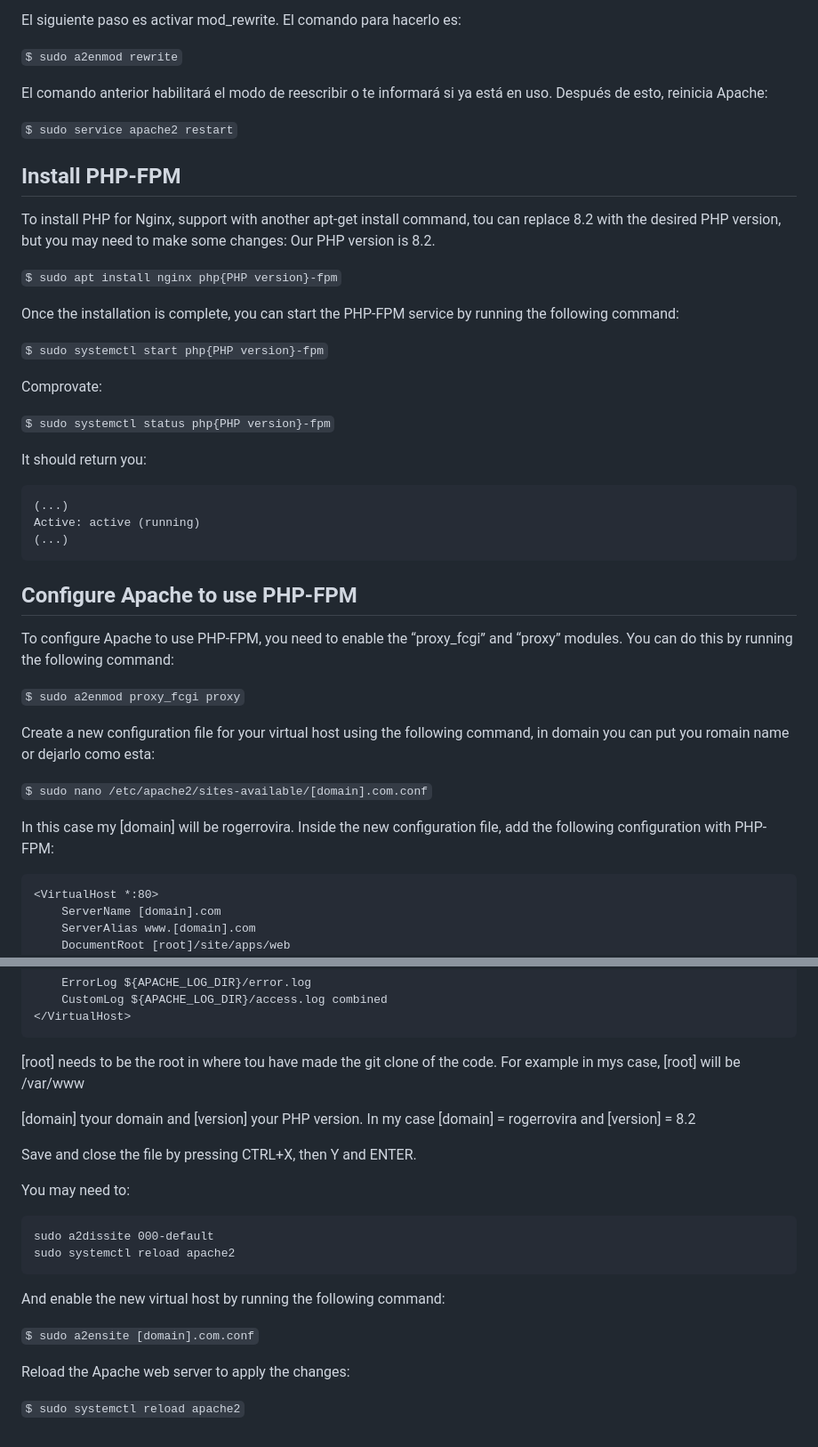
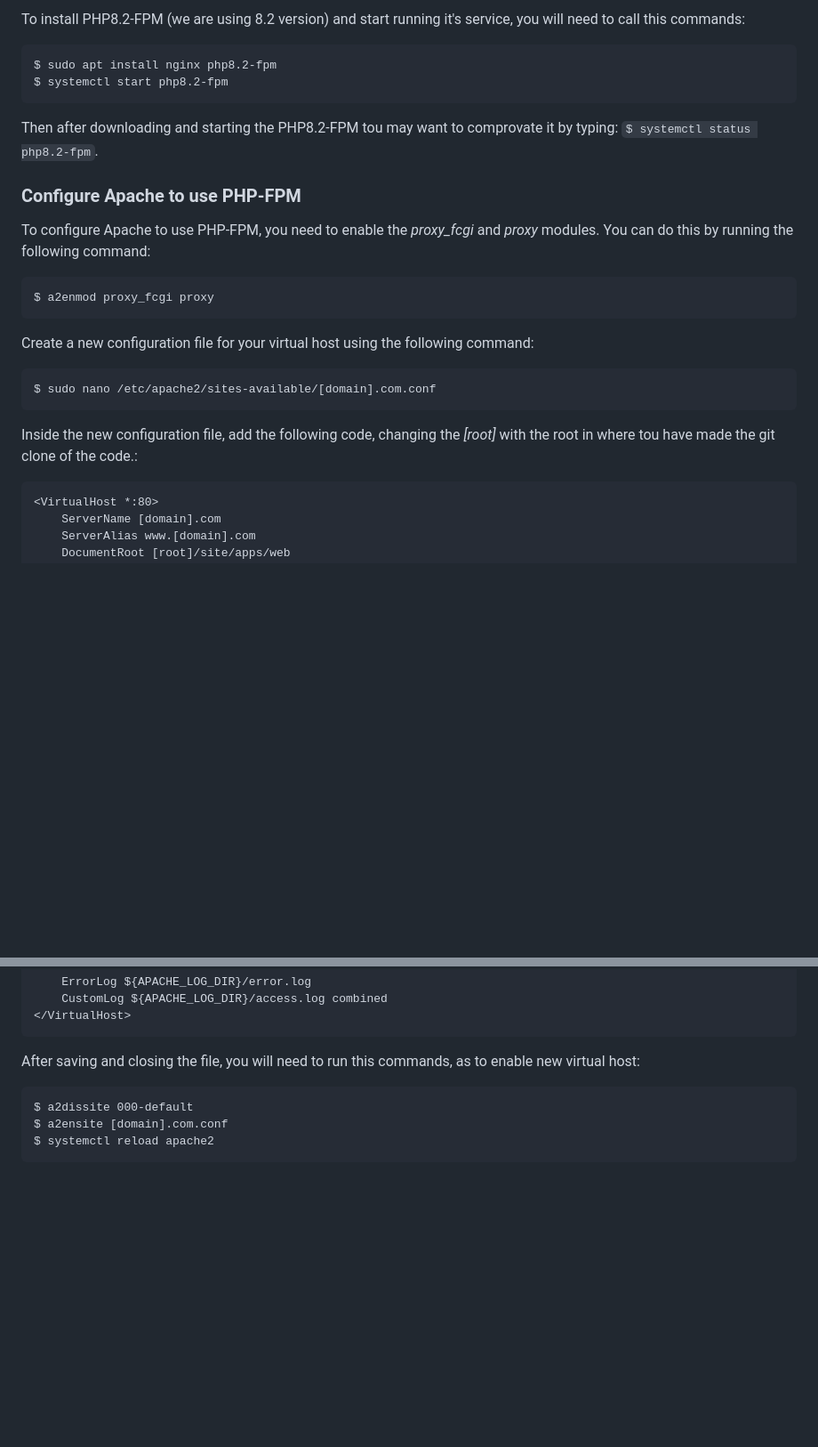
Before and after one commit to Gasofa06/site, a Markdown page: README.md, 2 parts joined by grey strips. Shown: that part at 89% size. Rendered like a GitHub page; blank space fills up the shorter version.

````diff
--- a/README.md
+++ b/README.md
@@ -79,52 +49,28 @@ Active: active (running)
 
-El siguiente paso es activar mod_rewrite. El comando para hacerlo es:
-
-`$ sudo a2enmod rewrite`
-
-El comando anterior habilitará el modo de reescribir o te informará si ya está
-en uso. Después de esto, reinicia Apache:
-
-`$ sudo service apache2 restart`
-
-## Install PHP-FPM
-
-To install PHP for Nginx, support with another apt-get install command, tou can
-replace 8.2 with the desired PHP version, but you may need to make some changes:
-Our PHP version is 8.2.
-
-`$ sudo apt install nginx php{PHP version}-fpm`
-
-Once the installation is complete, you can start the PHP-FPM service by running
-the following command:
-
-`$ sudo systemctl start php{PHP version}-fpm`
-
-Comprovate:
-
-`$ sudo systemctl status php{PHP version}-fpm`
-
-It should return you:
+To install PHP8.2-FPM (we are using 8.2 version) and start running it's service, you will need to call this commands:
 
 ```
-(...)
-Active: active (running)
-(...)
+$ sudo apt install nginx php8.2-fpm
+$ systemctl start php8.2-fpm
 ```
 
-## Configure Apache to use PHP-FPM
+Then after downloading and starting the PHP8.2-FPM tou may want to comprovate it by typing: `$ systemctl status php8.2-fpm`.
 
-To configure Apache to use PHP-FPM, you need to enable the “proxy_fcgi” and
-“proxy” modules. You can do this by running the following command:
+### Configure Apache to use PHP-FPM
 
-`$ sudo a2enmod proxy_fcgi proxy`
+To configure Apache to use PHP-FPM, you need to enable the _proxy_fcgi_ and _proxy_ modules. You can do this by running the following command:
 
-Create a new configuration file for your virtual host using the following
-command, in domain you can put you romain name or dejarlo como esta:
+```
+$ a2enmod proxy_fcgi proxy
+```
 
-`$ sudo nano /etc/apache2/sites-available/[domain].com.conf`
+Create a new configuration file for your virtual host using the following command:
 
-In this case my [domain] will be rogerrovira. Inside the new configuration file,
-add the following configuration with PHP-FPM:
+```
+$ sudo nano /etc/apache2/sites-available/[domain].com.conf
+```
+
+Inside the new configuration file, add the following code, changing the _[root]_ with the root in where tou have made the git clone of the code.:
 
 ```
 <VirtualHost *:80>
@@ -147,25 +93,10 @@ add the following configuration with PHP-FPM:
 </VirtualHost>
 ```
 
-[root] needs to be the root in where tou have made the git clone of the code.
-For example in mys case, [root] will be /var/www
-
-[domain] tyour domain and [version] your PHP version. In my case [domain] =
-rogerrovira and [version] = 8.2
-
-Save and close the file by pressing CTRL+X, then Y and ENTER.
-
-You may need to:
+After saving and closing the file, you will need to run this commands, as to enable new virtual host:
 
 ```
-sudo a2dissite 000-default
-sudo systemctl reload apache2
+$ a2dissite 000-default
+$ a2ensite [domain].com.conf
+$ systemctl reload apache2
 ```
-
-And enable the new virtual host by running the following command:
-
-`$ sudo a2ensite [domain].com.conf`
-
-Reload the Apache web server to apply the changes:
-
-`$ sudo systemctl reload apache2`
````
Also changed, not shown: other parts of README.md (+28 -58 lines).
